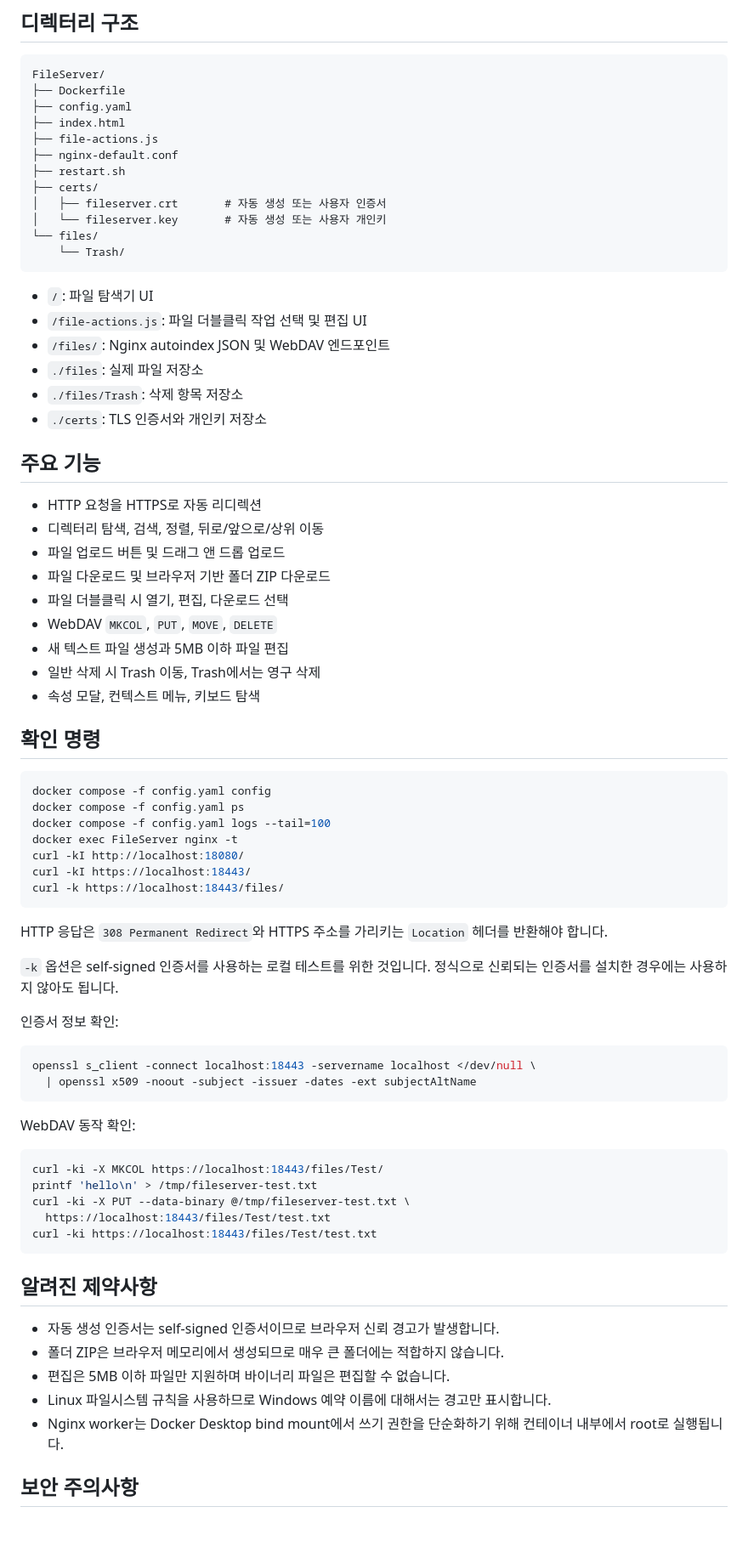
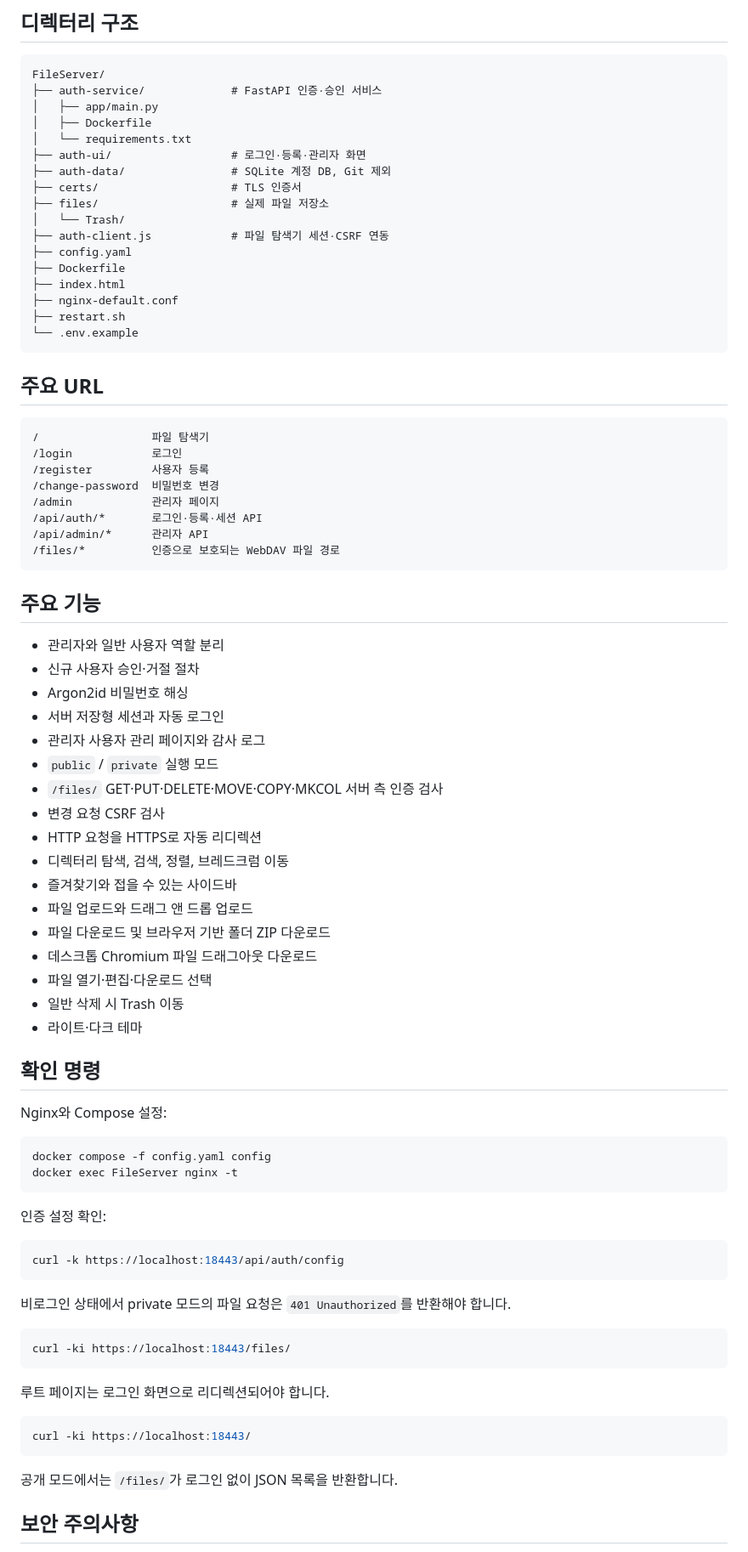
Before and after one commit to syj5385/chatgpt-repo, a Markdown page: FileServer/README.md, the part around one of its changes. Shown at 85% size. GitHub-like rendering; blank space fills up the shorter version.

Commit message:
Document FileServer authentication and access modes

````diff
--- a/FileServer/README.md
+++ b/FileServer/README.md
@@ -109,78 +183,85 @@ bash restart.sh
 
 ```text
 FileServer/
+├── auth-service/             # FastAPI 인증·승인 서비스
+│   ├── app/main.py
+│   ├── Dockerfile
+│   └── requirements.txt
+├── auth-ui/                  # 로그인·등록·관리자 화면
+├── auth-data/                # SQLite 계정 DB, Git 제외
+├── certs/                    # TLS 인증서
+├── files/                    # 실제 파일 저장소
+│   └── Trash/
+├── auth-client.js            # 파일 탐색기 세션·CSRF 연동
+├── config.yaml
 ├── Dockerfile
-├── config.yaml
 ├── index.html
-├── file-actions.js
 ├── nginx-default.conf
 ├── restart.sh
-├── certs/
-│   ├── fileserver.crt       # 자동 생성 또는 사용자 인증서
-│   └── fileserver.key       # 자동 생성 또는 사용자 개인키
-└── files/
-    └── Trash/
+└── .env.example
 ```
 
-- `/`: 파일 탐색기 UI
-- `/file-actions.js`: 파일 더블클릭 작업 선택 및 편집 UI
-- `/files/`: Nginx autoindex JSON 및 WebDAV 엔드포인트
-- `./files`: 실제 파일 저장소
-- `./files/Trash`: 삭제 항목 저장소
-- `./certs`: TLS 인증서와 개인키 저장소
+## 주요 URL
+
+```text
+/                 파일 탐색기
+/login            로그인
+/register         사용자 등록
+/change-password  비밀번호 변경
+/admin            관리자 페이지
+/api/auth/*       로그인·등록·세션 API
+/api/admin/*      관리자 API
+/files/*          인증으로 보호되는 WebDAV 파일 경로
+```
 
 ## 주요 기능
 
+- 관리자와 일반 사용자 역할 분리
+- 신규 사용자 승인·거절 절차
+- Argon2id 비밀번호 해싱
+- 서버 저장형 세션과 자동 로그인
+- 관리자 사용자 관리 페이지와 감사 로그
+- `public` / `private` 실행 모드
+- `/files/` GET·PUT·DELETE·MOVE·COPY·MKCOL 서버 측 인증 검사
+- 변경 요청 CSRF 검사
 - HTTP 요청을 HTTPS로 자동 리디렉션
-- 디렉터리 탐색, 검색, 정렬, 뒤로/앞으로/상위 이동
-- 파일 업로드 버튼 및 드래그 앤 드롭 업로드
+- 디렉터리 탐색, 검색, 정렬, 브레드크럼 이동
+- 즐겨찾기와 접을 수 있는 사이드바
+- 파일 업로드와 드래그 앤 드롭 업로드
 - 파일 다운로드 및 브라우저 기반 폴더 ZIP 다운로드
-- 파일 더블클릭 시 열기, 편집, 다운로드 선택
-- WebDAV `MKCOL`, `PUT`, `MOVE`, `DELETE`
-- 새 텍스트 파일 생성과 5MB 이하 파일 편집
-- 일반 삭제 시 Trash 이동, Trash에서는 영구 삭제
-- 속성 모달, 컨텍스트 메뉴, 키보드 탐색
+- 데스크톱 Chromium 파일 드래그아웃 다운로드
+- 파일 열기·편집·다운로드 선택
+- 일반 삭제 시 Trash 이동
+- 라이트·다크 테마
 
 ## 확인 명령
 
+Nginx와 Compose 설정:
+
 ```bash
 docker compose -f config.yaml config
-docker compose -f config.yaml ps
-docker compose -f config.yaml logs --tail=100
 docker exec FileServer nginx -t
-curl -kI http://localhost:18080/
-curl -kI https://localhost:18443/
-curl -k https://localhost:18443/files/
 ```
 
-HTTP 응답은 `308 Permanent Redirect`와 HTTPS 주소를 가리키는 `Location` 헤더를 반환해야 합니다.
-
-`-k` 옵션은 self-signed 인증서를 사용하는 로컬 테스트를 위한 것입니다. 정식으로 신뢰되는 인증서를 설치한 경우에는 사용하지 않아도 됩니다.
-
-인증서 정보 확인:
+인증 설정 확인:
 
 ```bash
-openssl s_client -connect localhost:18443 -servername localhost </dev/null \
-  | openssl x509 -noout -subject -issuer -dates -ext subjectAltName
+curl -k https://localhost:18443/api/auth/config
 ```
 
-WebDAV 동작 확인:
+비로그인 상태에서 private 모드의 파일 요청은 `401 Unauthorized`를 반환해야 합니다.
 
 ```bash
-curl -ki -X MKCOL https://localhost:18443/files/Test/
-printf 'hello\n' > /tmp/fileserver-test.txt
-curl -ki -X PUT --data-binary @/tmp/fileserver-test.txt \
-  https://localhost:18443/files/Test/test.txt
-curl -ki https://localhost:18443/files/Test/test.txt
+curl -ki https://localhost:18443/files/
 ```
 
-## 알려진 제약사항
+루트 페이지는 로그인 화면으로 리디렉션되어야 합니다.
 
-- 자동 생성 인증서는 self-signed 인증서이므로 브라우저 신뢰 경고가 발생합니다.
-- 폴더 ZIP은 브라우저 메모리에서 생성되므로 매우 큰 폴더에는 적합하지 않습니다.
-- 편집은 5MB 이하 파일만 지원하며 바이너리 파일은 편집할 수 없습니다.
-- Linux 파일시스템 규칙을 사용하므로 Windows 예약 이름에 대해서는 경고만 표시합니다.
-- Nginx worker는 Docker Desktop bind mount에서 쓰기 권한을 단순화하기 위해 컨테이너 내부에서 root로 실행됩니다.
+```bash
+curl -ki https://localhost:18443/
+```
+
+공개 모드에서는 `/files/`가 로그인 없이 JSON 목록을 반환합니다.
 
 ## 보안 주의사항
 
````
Also changed, not shown: other parts of FileServer/README.md (+127 -48 lines).
